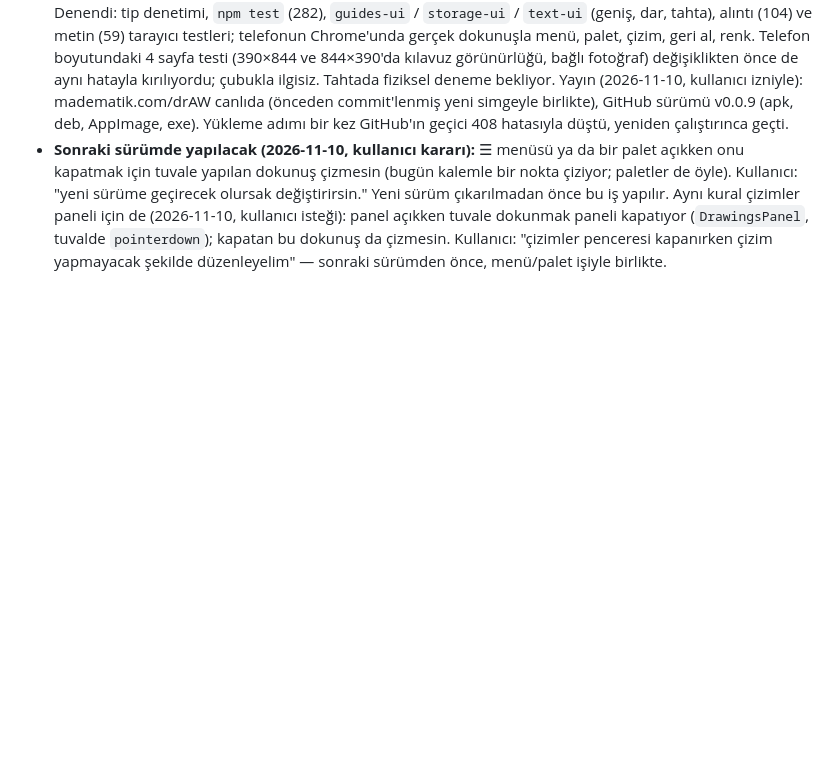
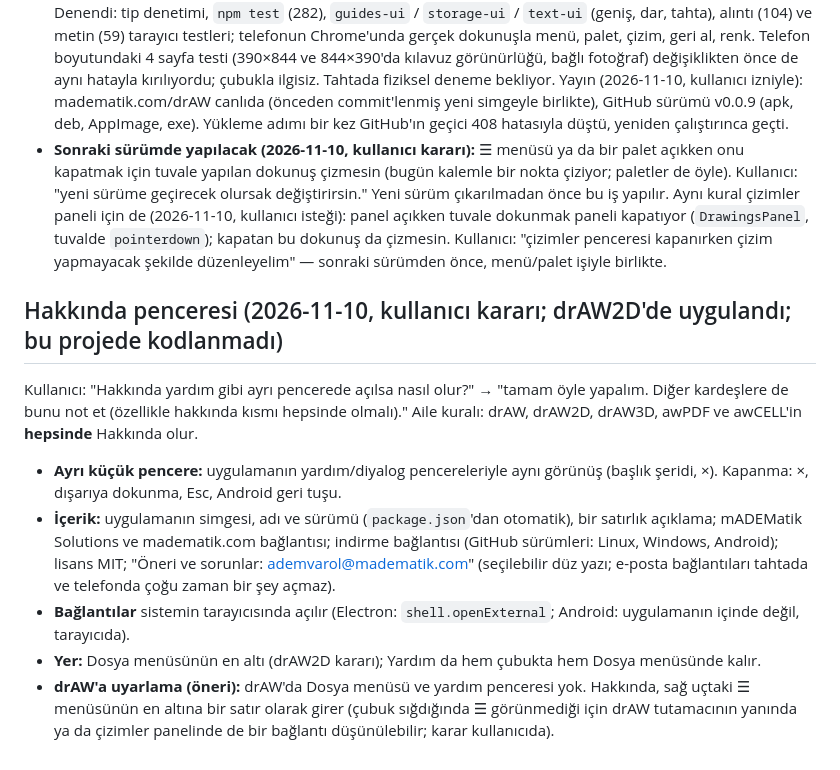
Before and after one commit to 200709078/drAW, a Markdown page: docs/yol-haritasi.md, the part around the change. GitHub-like rendering; blank space fills up the shorter version.

Commit message:
Yol haritası: Hakkında penceresi (aile kararı)
Co-Authored-By: Claude Opus 5.5 <noreply@anthropic.com>

```diff
--- a/docs/yol-haritasi.md
+++ b/docs/yol-haritasi.md
@@ -237,3 +237,19 @@ Kullanıcı: "drAW araç çubuğu senin önerdiğin gibi olsun." Görüşülenle
   Aynı kural çizimler paneli için de (2026-11-10, kullanıcı isteği): panel açıkken tuvale dokunmak paneli kapatıyor
   (`DrawingsPanel`, tuvalde `pointerdown`); kapatan bu dokunuş da çizmesin. Kullanıcı: "çizimler penceresi kapanırken
   çizim yapmayacak şekilde düzenleyelim" — sonraki sürümden önce, menü/palet işiyle birlikte.
+
+## Hakkında penceresi (2026-11-10, kullanıcı kararı; drAW2D'de uygulandı; bu projede kodlanmadı)
+
+Kullanıcı: "Hakkında yardım gibi ayrı pencerede açılsa nasıl olur?" → "tamam öyle yapalım. Diğer kardeşlere de bunu not et
+(özellikle hakkında kısmı hepsinde olmalı)." Aile kuralı: drAW, drAW2D, drAW3D, awPDF ve awCELL'in **hepsinde** Hakkında olur.
+
+- **Ayrı küçük pencere:** uygulamanın yardım/diyalog pencereleriyle aynı görünüş (başlık şeridi, ×). Kapanma: ×, dışarıya
+  dokunma, Esc, Android geri tuşu.
+- **İçerik:** uygulamanın simgesi, adı ve sürümü (`package.json`'dan otomatik), bir satırlık açıklama; mADEMatik Solutions ve
+  madematik.com bağlantısı; indirme bağlantısı (GitHub sürümleri: Linux, Windows, Android); lisans MIT; "Öneri ve sorunlar:
+  ademvarol@madematik.com" (seçilebilir düz yazı; e-posta bağlantıları tahtada ve telefonda çoğu zaman bir şey açmaz).
+- **Bağlantılar** sistemin tarayıcısında açılır (Electron: `shell.openExternal`; Android: uygulamanın içinde değil, tarayıcıda).
+- **Yer:** Dosya menüsünün en altı (drAW2D kararı); Yardım da hem çubukta hem Dosya menüsünde kalır.
+- **drAW'a uyarlama (öneri):** drAW'da Dosya menüsü ve yardım penceresi yok. Hakkında, sağ uçtaki ☰ menüsünün en altına
+  bir satır olarak girer (çubuk sığdığında ☰ görünmediği için drAW tutamacının yanında ya da çizimler panelinde de bir
+  bağlantı düşünülebilir; karar kullanıcıda).
```
